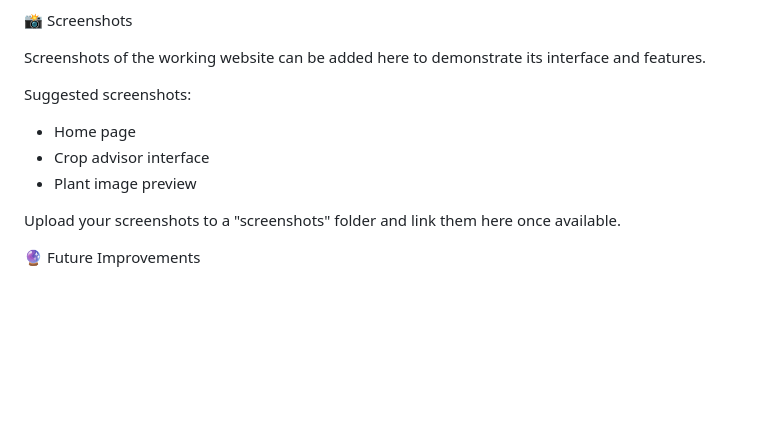
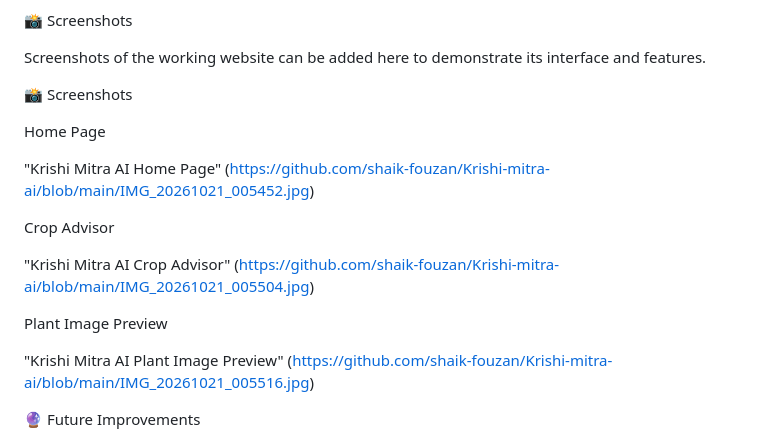
Before and after one commit to shaik-fouzan/Krishi-mitra-ai, a Markdown page: README.md, the part around the change. Drawn GitHub-style; blank space fills up the shorter version.

Commit message:
Update README with screenshot links
Added links to screenshots demonstrating the home page, crop advisor, and plant image preview.

```diff
--- a/README.md
+++ b/README.md
@@ -75,13 +75,19 @@ This is an example structure. Keep the actual CSS and JavaScript filenames used
 
 Screenshots of the working website can be added here to demonstrate its interface and features.
 
-Suggested screenshots:
+📸 Screenshots
 
-- Home page
-- Crop advisor interface
-- Plant image preview
+Home Page
 
-Upload your screenshots to a "screenshots" folder and link them here once available.
+"Krishi Mitra AI Home Page" (https://github.com/shaik-fouzan/Krishi-mitra-ai/blob/main/IMG_20261021_005452.jpg)
+
+Crop Advisor
+
+"Krishi Mitra AI Crop Advisor" (https://github.com/shaik-fouzan/Krishi-mitra-ai/blob/main/IMG_20261021_005504.jpg)
+
+Plant Image Preview
+
+"Krishi Mitra AI Plant Image Preview" (https://github.com/shaik-fouzan/Krishi-mitra-ai/blob/main/IMG_20261021_005516.jpg)
 
 🔮 Future Improvements
 
```
